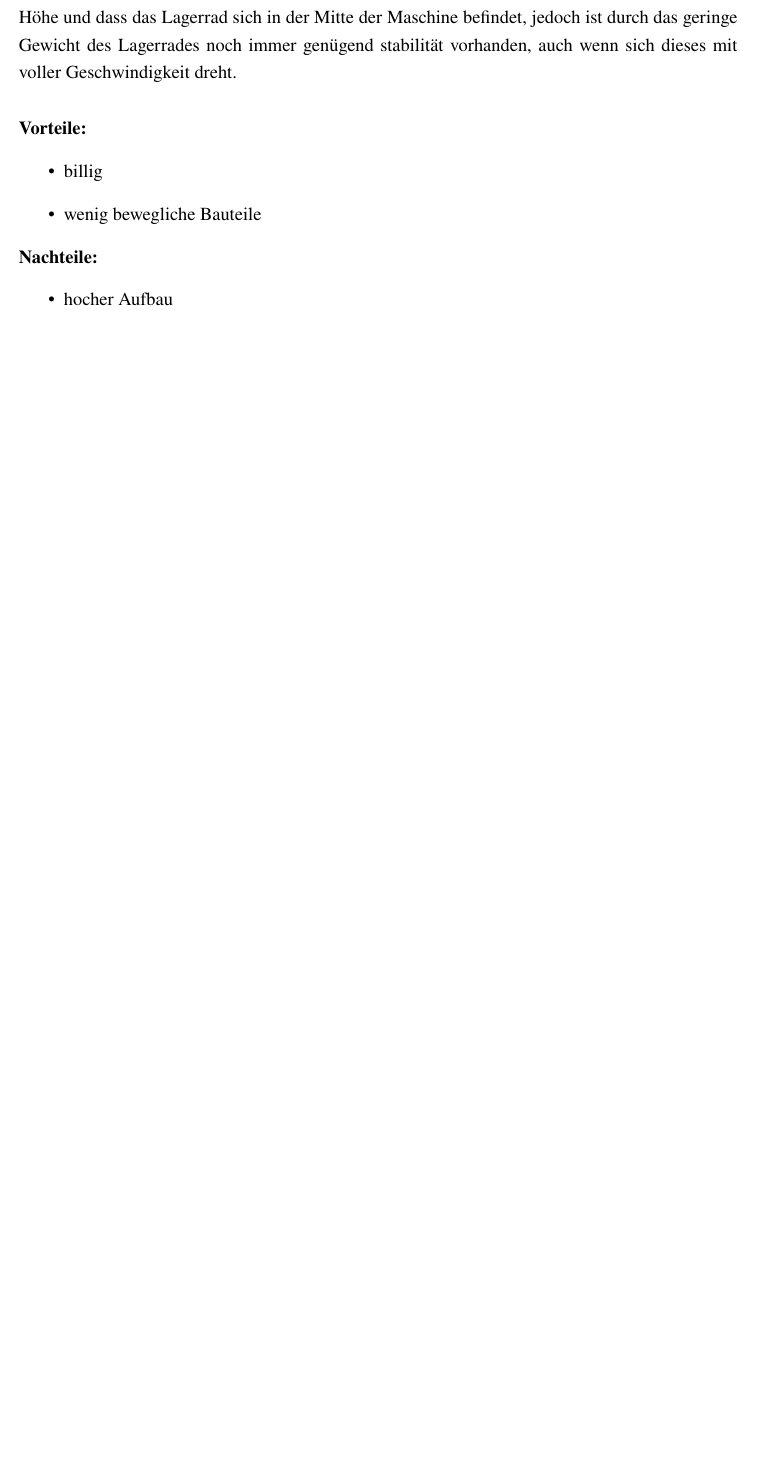
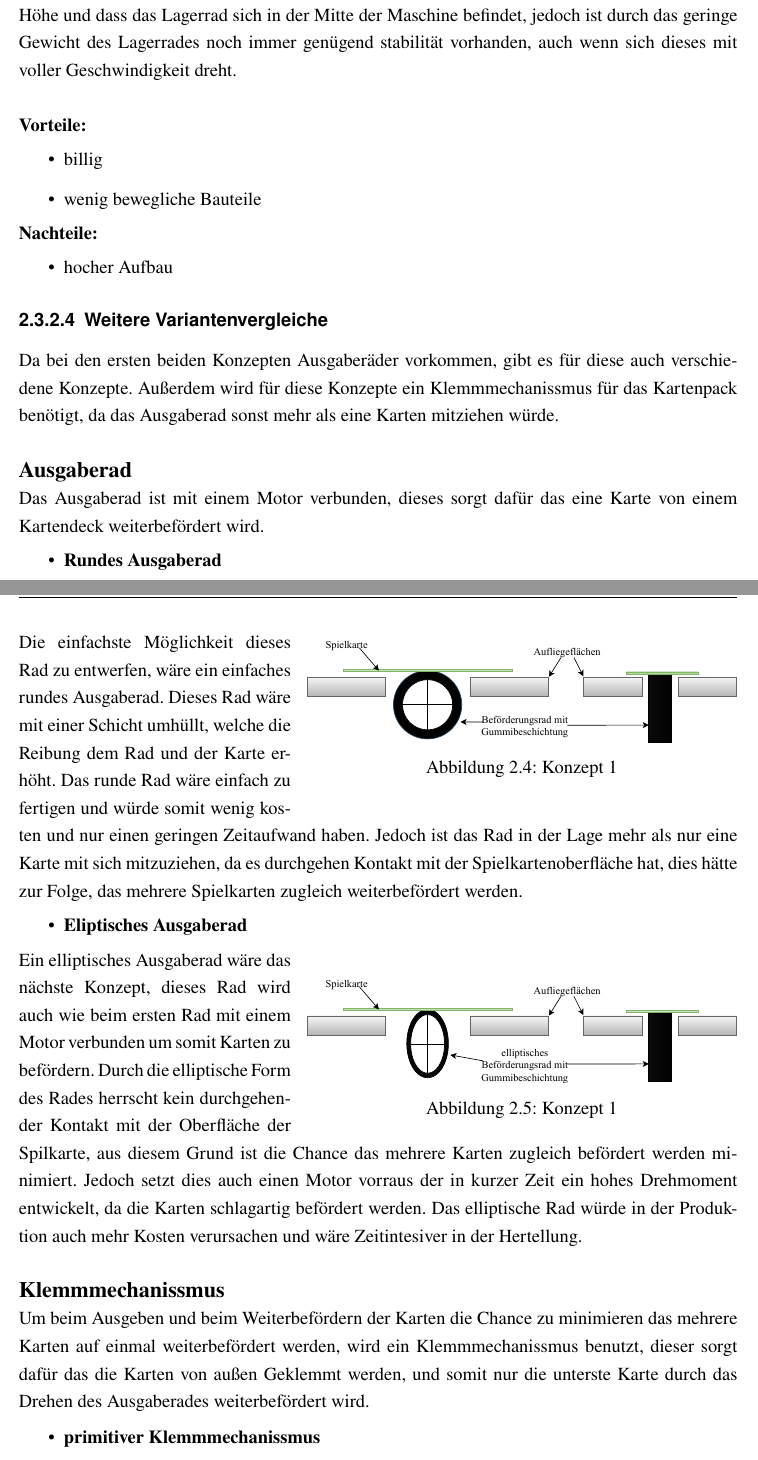
Before and after one commit to avollmaier/ReShuffled, a LaTeX book (mainDocumentation/main.tex, which reads mainDocumentation/modules/mech.tex): part of page 10 of 32 before the commit and two parts of pages 10 and 11 of 34 after it, the two joined at a grey line, cut so that both start at the same text, the shorter picture padded with empty space. Compiled offline with pdfLaTeX.

Commit message:
Update Variantenvergleich Ausgaberad Klemmmechanissmus

```diff
--- a/mainDocumentation/modules/mech.tex
+++ b/mainDocumentation/modules/mech.tex
@@ -143,3 +154,42 @@ jedoch ist durch das geringe Gewicht des Lagerrades noch immer genügend stabili
     \item hocher Aufbau
 \end{itemize}
 
+\subsubsection{Weitere Variantenvergleiche}
+Da bei den ersten beiden Konzepten Ausgaberäder vorkommen, gibt es für diese auch verschiedene Konzepte.
+Außerdem wird für diese Konzepte ein Klemmmechanissmus für das Kartenpack benötigt, da das Ausgaberad sonst mehr als eine Karten mitziehen würde. \\
+
+\textbf{\large Ausgaberad}\\
+Das Ausgaberad ist mit einem Motor verbunden, dieses sorgt dafür das eine Karte von einem Kartendeck weiterbefördert wird.
+\begin{itemize}
+    \item \textbf{Rundes Ausgaberad}
+\end{itemize}
+    \begin{wrapfigure}{r}{0.6\textwidth}
+              \includegraphics[width=0.6\textwidth]{fig/mech/RundesAusgaberad-Page-1}
+              \caption{Konzept 1}
+    \end{wrapfigure}
+
+    Die einfachste Möglichkeit dieses Rad zu entwerfen, wäre ein einfaches rundes Ausgaberad. Dieses Rad wäre mit einer Schicht umhüllt, welche die Reibung
+        dem Rad und der Karte erhöht. Das runde Rad wäre einfach zu fertigen und würde somit wenig kosten und nur einen geringen Zeitaufwand haben. Jedoch
+        ist das Rad in der Lage mehr als nur eine Karte mit sich mitzuziehen, da es durchgehen Kontakt mit der Spielkartenoberfläche hat, dies hätte zur
+        Folge, das mehrere Spielkarten zugleich weiterbefördert werden.
+\begin{itemize}
+    \item \textbf{Eliptisches Ausgaberad}
+\end{itemize}
+    \begin{wrapfigure}{r}{0.6\textwidth}
+        \includegraphics[width=0.6\textwidth]{fig/mech/ElliptischesAusgaberad}
+        \caption{Konzept 1}
+    \end{wrapfigure}
+
+        Ein elliptisches Ausgaberad wäre das nächste Konzept, dieses Rad wird auch wie beim ersten Rad mit einem Motor verbunden um somit Karten zu befördern.
+        Durch die elliptische Form des Rades herrscht kein durchgehender Kontakt mit der Oberfläche der Spilkarte, aus diesem Grund ist die Chance das mehrere
+        Karten zugleich befördert werden minimiert. Jedoch setzt dies auch einen Motor vorraus der in kurzer Zeit ein hohes Drehmoment entwickelt, da die
+        Karten schlagartig befördert werden. Das elliptische Rad würde in der Produktion auch mehr Kosten verursachen und wäre Zeitintesiver in der Hertellung. \\
+
+\textbf{\large Klemmmechanissmus}\\
+Um beim Ausgeben und beim Weiterbefördern der Karten die Chance zu minimieren das mehrere Karten auf einmal weiterbefördert werden, wird ein
+Klemmmechanissmus benutzt, dieser sorgt dafür das die Karten von außen Geklemmt werden, und somit nur die unterste Karte durch das Drehen des
+Ausgaberades weiterbefördert wird.
+
+\begin{itemize}
+    \item \textbf{primitiver Klemmmechanissmus}
+\end{itemize}
```
Also changed, not shown: mainDocumentation/modules/mech.tex (40 more changed lines).
